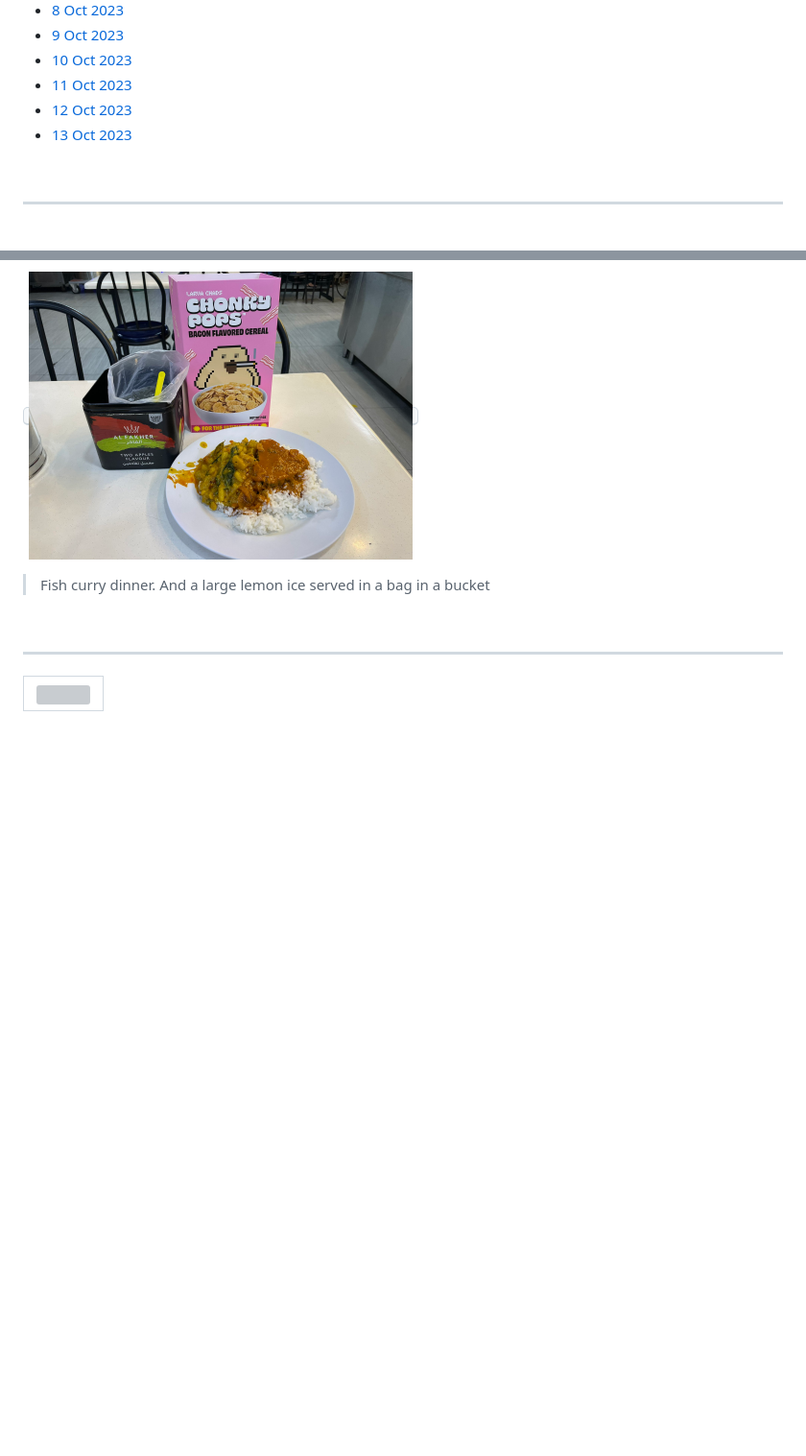
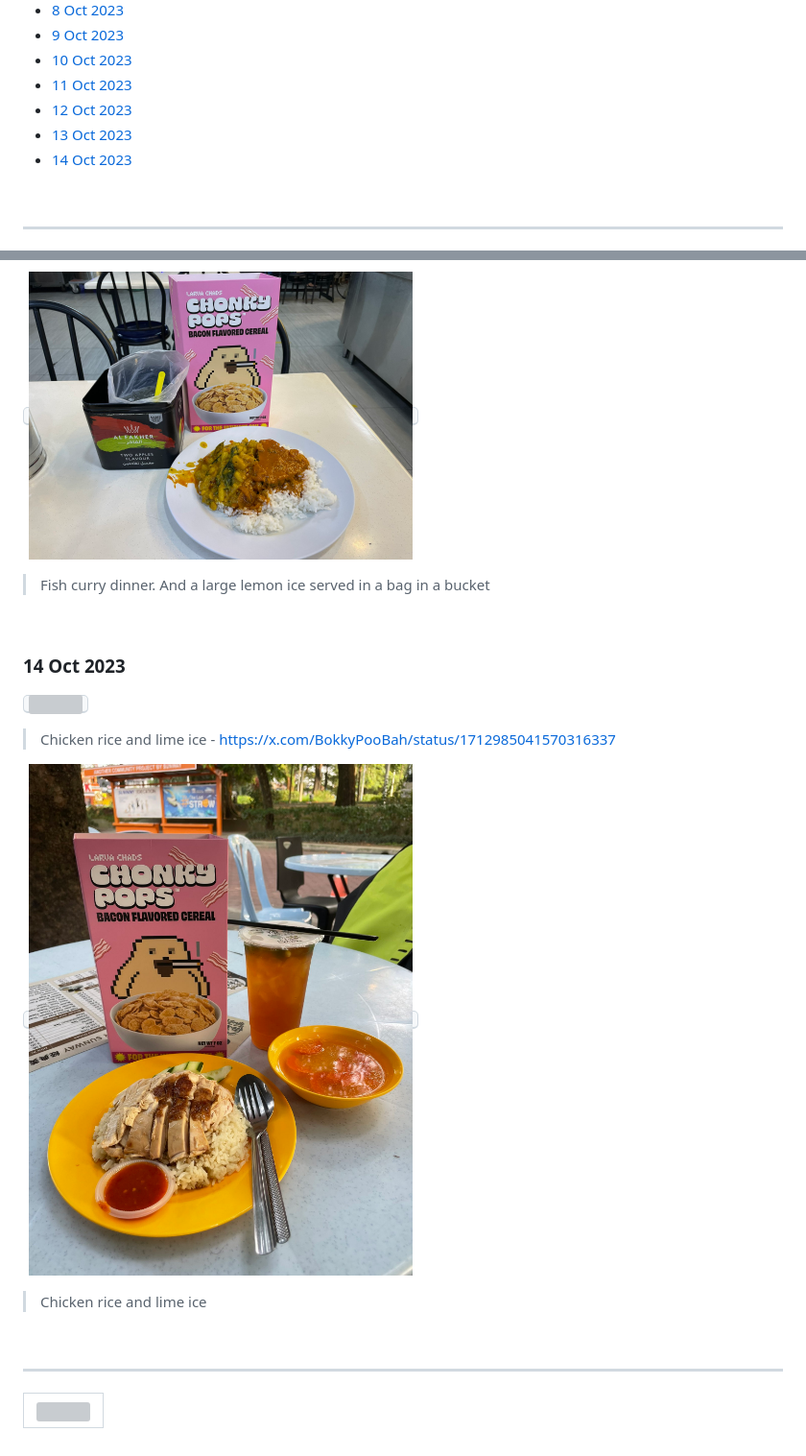
Before and after one commit to bokkypoobah/HaveChadWillTravel, a Markdown page: docs/202310.md, 2 parts joined by grey strips. Shown: that part at 96% size. GitHub-like rendering; pictures changed too: docs/images/Image00139.jpg (added); blank space fills up the shorter version; grey boxes are pictures that could not be loaded.

Commit message:
14 oct 2023

```diff
--- a/docs/202310.md
+++ b/docs/202310.md
@@ -24,6 +24,7 @@ Prev: [Sep 2023](202309.md) Next: []()
 * [11 Oct 2023](#11-oct-2023)
 * [12 Oct 2023](#12-oct-2023)
 * [13 Oct 2023](#13-oct-2023)
+* [14 Oct 2023](#14-oct-2023)
 
 <br />
 
@@ -349,6 +350,18 @@ Prev: [Sep 2023](202309.md) Next: []()
 
 <br />
 
+### 14 Oct 2023
+
+<kbd><img src="images/Image00138.png" width="400" /></kbd>
+
+> Chicken rice and lime ice - https://x.com/BokkyPooBah/status/1712985041570316337
+
+<kbd><img src="images/Image00139.jpg" width="400" /></kbd>
+
+> Chicken rice and lime ice
+
+<br />
+
 ---
 
 <table style="border: 0;">
```
Also changed, not shown: 1 other file.
